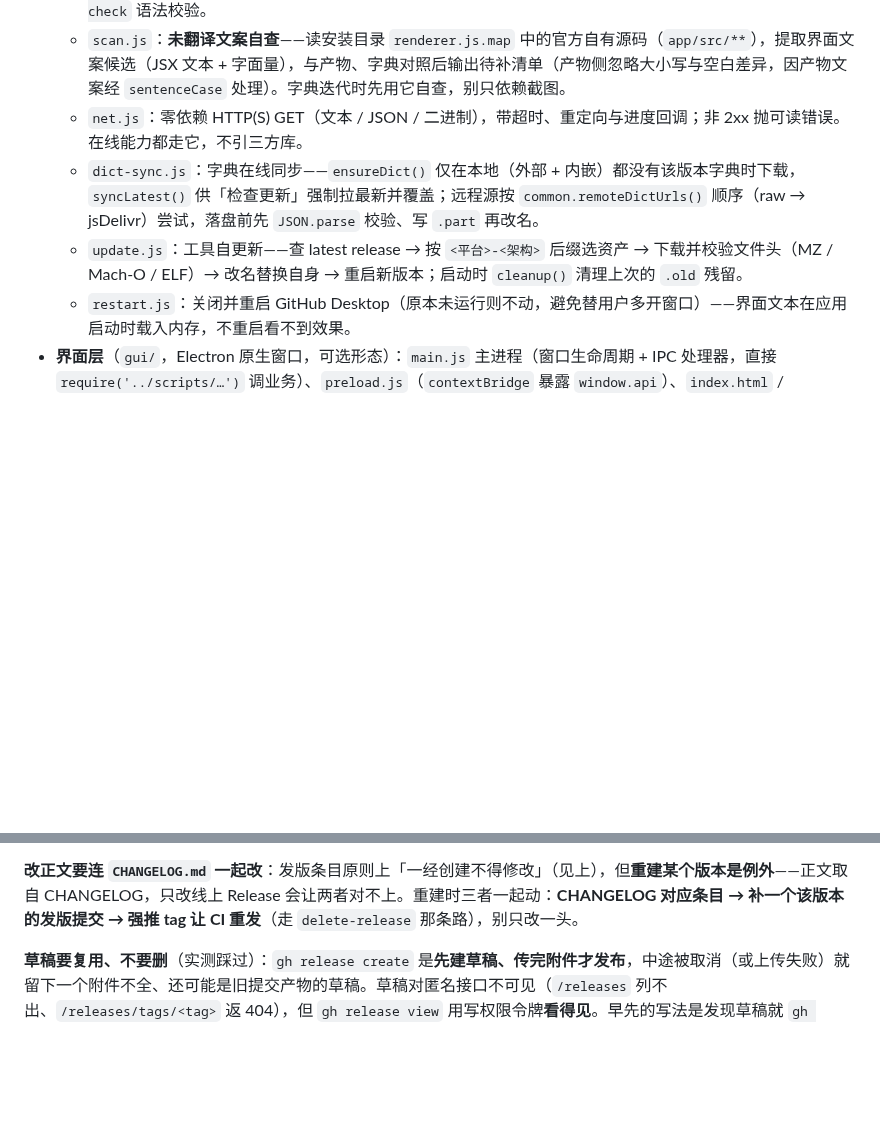
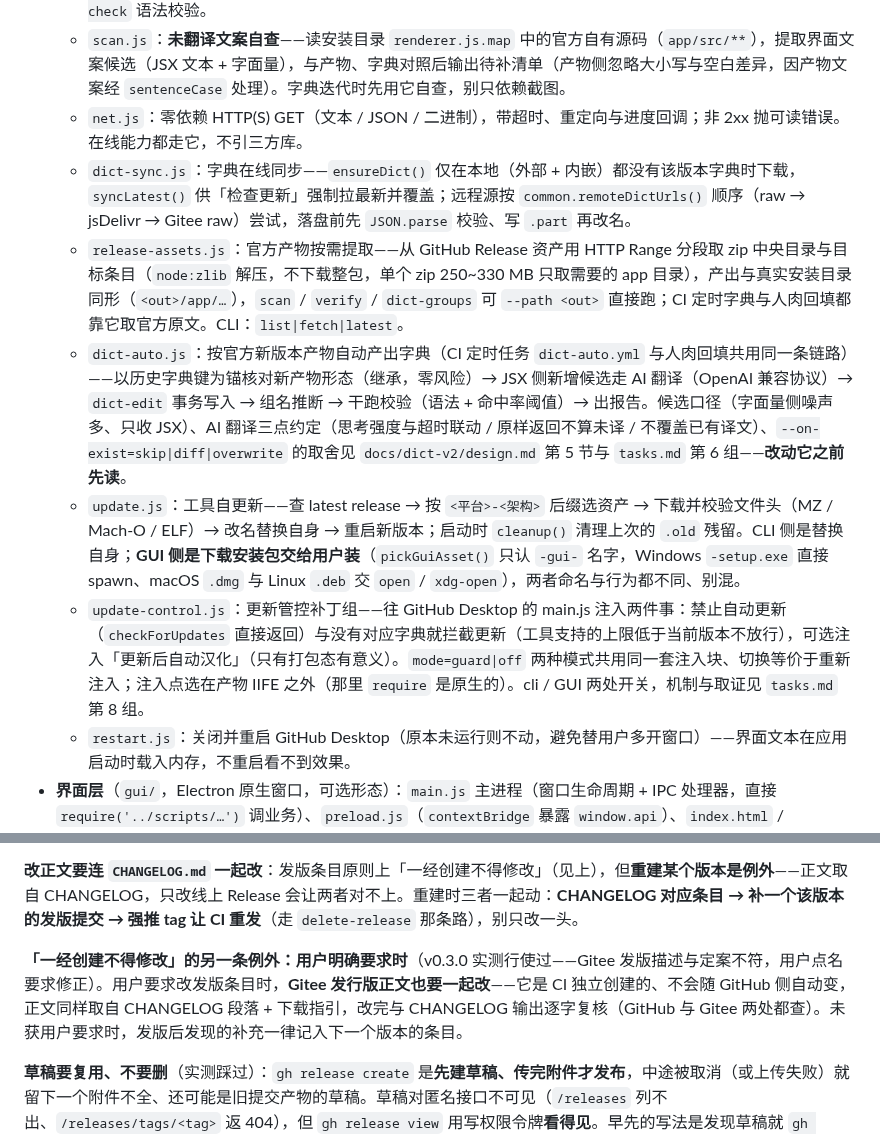
Before and after one commit to lldwb/github-desktop-zh-cn, a Markdown page: AGENTS.md, 2 parts joined by grey strips. Rendered like a GitHub page; blank space fills up the shorter version.

Commit message:
docs: 补定时字典/产物提取/更新管控工具链与发版条目修改例外，勾选 Gitee 发版实测
AGENTS.md：
- 架构节工具链补 release-assets.js / dict-auto.js / update-control.js 三条，
  update.js 条目补 GUI 侧自更新（下载安装包交用户装，与 CLI 替换自身区分），
  dict-sync.js 条目补 Gitee raw 兜底
- 发版节补「一经创建不得修改」的用户明确要求例外：v0.3.0 实测行使过，
  例外时 CHANGELOG 条目与 GitHub / Gitee 两处 Release 正文一起改

tasks.md：勾选第 7 组 Gitee 发版实测（v0.3.0 已实测），验收标准随
「只发正文不传附件」定案更新

```diff
--- a/AGENTS.md
+++ b/AGENTS.md
@@ -49,8 +49,11 @@ node build/tools/check-naming.cjs              # pickAsset 只挑 cli 产物（
   - `verify.js`：版本一致性、字典条目在两个文件中的命中率（0 命中 = 两个文件均未出现）、补丁后 `node --check` 语法校验。
   - `scan.js`：**未翻译文案自查**——读安装目录 `renderer.js.map` 中的官方自有源码（`app/src/**`），提取界面文案候选（JSX 文本 + 字面量），与产物、字典对照后输出待补清单（产物侧忽略大小写与空白差异，因产物文案经 `sentenceCase` 处理）。字典迭代时先用它自查，别只依赖截图。
   - `net.js`：零依赖 HTTP(S) GET（文本 / JSON / 二进制），带超时、重定向与进度回调；非 2xx 抛可读错误。在线能力都走它，不引三方库。
-  - `dict-sync.js`：字典在线同步——`ensureDict()` 仅在本地（外部 + 内嵌）都没有该版本字典时下载，`syncLatest()` 供「检查更新」强制拉最新并覆盖；远程源按 `common.remoteDictUrls()` 顺序（raw → jsDelivr）尝试，落盘前先 `JSON.parse` 校验、写 `.part` 再改名。
-  - `update.js`：工具自更新——查 latest release → 按 `<平台>-<架构>` 后缀选资产 → 下载并校验文件头（MZ / Mach-O / ELF）→ 改名替换自身 → 重启新版本；启动时 `cleanup()` 清理上次的 `.old` 残留。
+  - `dict-sync.js`：字典在线同步——`ensureDict()` 仅在本地（外部 + 内嵌）都没有该版本字典时下载，`syncLatest()` 供「检查更新」强制拉最新并覆盖；远程源按 `common.remoteDictUrls()` 顺序（raw → jsDelivr → Gitee raw）尝试，落盘前先 `JSON.parse` 校验、写 `.part` 再改名。
+  - `release-assets.js`：官方产物按需提取——从 GitHub Release 资产用 HTTP Range 分段取 zip 中央目录与目标条目（`node:zlib` 解压，不下载整包，单个 zip 250~330 MB 只取需要的 app 目录），产出与真实安装目录同形（`<out>/app/…`），`scan` / `verify` / `dict-groups` 可 `--path <out>` 直接跑；CI 定时字典与人肉回填都靠它取官方原文。CLI：`list|fetch|latest`。
+  - `dict-auto.js`：按官方新版本产物自动产出字典（CI 定时任务 `dict-auto.yml` 与人肉回填共用同一条链路）——以历史字典键为锚核对新产物形态（继承，零风险）→ JSX 侧新增候选走 AI 翻译（OpenAI 兼容协议）→ `dict-edit` 事务写入 → 组名推断 → 干跑校验（语法 + 命中率阈值）→ 出报告。候选口径（字面量侧噪声多、只收 JSX）、AI 翻译三点约定（思考强度与超时联动 / 原样返回不算未译 / 不覆盖已有译文）、`--on-exist=skip|diff|overwrite` 的取舍见 `docs/dict-v2/design.md` 第 5 节与 `tasks.md` 第 6 组——**改动它之前先读**。
+  - `update.js`：工具自更新——查 latest release → 按 `<平台>-<架构>` 后缀选资产 → 下载并校验文件头（MZ / Mach-O / ELF）→ 改名替换自身 → 重启新版本；启动时 `cleanup()` 清理上次的 `.old` 残留。CLI 侧是替换自身；**GUI 侧是下载安装包交给用户装**（`pickGuiAsset()` 只认 `-gui-` 名字，Windows `-setup.exe` 直接 spawn、macOS `.dmg` 与 Linux `.deb` 交 `open` / `xdg-open`），两者命名与行为都不同、别混。
+  - `update-control.js`：更新管控补丁组——往 GitHub Desktop 的 main.js 注入两件事：禁止自动更新（`checkForUpdates` 直接返回）与没有对应字典就拦截更新（工具支持的上限低于当前版本不放行），可选注入「更新后自动汉化」（只有打包态有意义）。`mode=guard|off` 两种模式共用同一套注入块、切换等价于重新注入；注入点选在产物 IIFE 之外（那里 `require` 是原生的）。cli / GUI 两处开关，机制与取证见 `tasks.md` 第 8 组。
   - `restart.js`：关闭并重启 GitHub Desktop（原本未运行则不动，避免替用户多开窗口）——界面文本在应用启动时载入内存，不重启看不到效果。
 - **界面层**（`gui/`，Electron 原生窗口，可选形态）：`main.js` 主进程（窗口生命周期 + IPC 处理器，直接 `require('../scripts/…')` 调业务）、`preload.js`（`contextBridge` 暴露 `window.api`）、`index.html` / `renderer.js` / `style.css` 渲染层。**GUI 只做表现层**——替换 / 备份 / 还原规则没有第二份实现；渲染进程无 Node 能力（`contextIsolation` + `sandbox`），字典表格只读，**不存在字典写盘通道**。打包配置见 `electron-builder.yml`（`npm run dist`），构建期下载走 `.npmrc` 与 yml 里固化的镜像。
 - **字典组织**：`dictionaries/<版本>/zh-CN.json`，**formatVersion 2 的五段结构**——`common` / `windows` / `macos` / `linux` 四段放条目，`groups` 段放组归属，`_meta` 放元信息（`version` / `updated` / `notes` / `formatVersion`）。条目按「跨平台共有」与「平台专有」分段：`common` 对所有平台生效，平台段只对该平台生效（`linux` 段保持为空，官方无 Linux 产物；判定与理由见 `design.md` 第 4 节）。**字典的唯一写入口是 `scripts/dict-edit.js`**——增删改、分组、迁移一律走它（先校验再原子替换，校验不过原文件不动），别手工编辑 JSON、也别在别的脚本里直接 `writeFileSync`；组名由 `scripts/dict-groups.js` 从 sourcemap 推断。三种键形态（普通键 / 整模板键 / 作用域键）与替换规则见 `dictionaries/README.md`。
@@ -221,6 +224,8 @@ node build/tools/check-naming.cjs              # pickAsset 只挑 cli 产物（
 
 **改正文要连 `CHANGELOG.md` 一起改**：发版条目原则上「一经创建不得修改」（见上），但**重建某个版本是例外**——正文取自 CHANGELOG，只改线上 Release 会让两者对不上。重建时三者一起动：**CHANGELOG 对应条目 → 补一个该版本的发版提交 → 强推 tag 让 CI 重发**（走 `delete-release` 那条路），别只改一头。
 
+**「一经创建不得修改」的另一条例外：用户明确要求时**（v0.3.0 实测行使过——Gitee 发版描述与定案不符，用户点名要求修正）。用户要求改发版条目时，**Gitee 发行版正文也要一起改**——它是 CI 独立创建的、不会随 GitHub 侧自动变，正文同样取自 CHANGELOG 段落 + 下载指引，改完与 CHANGELOG 输出逐字复核（GitHub 与 Gitee 两处都查）。未获用户要求时，发版后发现的补充一律记入下一个版本的条目。
+
 **草稿要复用、不要删**（实测踩过）：`gh release create` 是**先建草稿、传完附件才发布**，中途被取消（或上传失败）就留下一个附件不全、还可能是旧提交产物的草稿。草稿对匿名接口不可见（`/releases` 列不出、`/releases/tags/<tag>` 返 404），但 `gh release view` 用写权限令牌**看得见**。早先的写法是发现草稿就 `gh release delete <tag> --yes`（不带 `--cleanup-tag`，tag 保留）后重建——看着干净，代价是**已传上去的附件全部作废重传**，而 1.4 GB 的附件本就难一次传完，重跑等于从头再来。现在改为**复用草稿**：内容一致的附件跳过（本地 `sha256sum` 比远端附件的 `.digest` 字段——那就是上传内容的 sha256；`digest` 为空的老式上传判不等、重传，偏向安全的那一侧），缺什么补什么，发布前再把不属于本次构建的遗留附件 `gh release delete-asset --yes` 清掉——末端状态与「删掉重建」等价。**但只复用自己的草稿**：署名在建 Release 的那一刻就定了，update 接口没有 author 字段、事后改不了——复用一个内置 token 建出来的草稿，最后发布的 Release 仍署名 `github-actions[bot]`，等于白拆一遍令牌（run #6 的创建步骤用的是 `${{ github.token }}`，就建出过这么一个草稿，后被 run #10/#11 的「删掉重建」清掉）。故续传前先比草稿作者与发布令牌身份（`gh api user` 的 `.login` 比 `releases/tags/<tag>` 的 `.author.login`），对不上就 `gh release delete --yes`（不带 `--cleanup-tag`，tag 保留）后重建。另外，发布步骤只对**已发布**的跳过；跳过时 `创建 Release` 这一步耗时接近 0 秒，**「这一步 0 秒过、Releases 列表里却没有这个版本」就是被旧草稿骗过的信号**。
 
 **上传失败要能查、要能续**（v0.2.0 首次带 GUI 产物时踩到）：一次性 `gh release create <tag> dist/*` 是串行传完所有附件、**任一附件失败整条命令作废**，已传的部分只能重来；而「第一个附件失败就 `exit 1`」一样糟——后面的附件连试都没试过（实测就是如此：10 个附件卡在第一个 107 MB 的文件上，其余根本没轮到）。现在的写法是逐个 `gh release upload --clobber`、**每个最多 3 次、单次 `timeout 1200`**，失败**不中断**、全部试完再 `exit 1`，于是失败附件的名字与 gh 的错误原文会同时出现在两处：步骤日志，以及 `::error::` **注解**（`GET /repos/{o}/{r}/check-runs/{job_id}/annotations` **匿名可读**，job 日志则要有仓库权限才能读——排查时先看注解）。跑一次只补缺失的那些，所以**失败后重跑即可续传，不必从头再来**。
```
Also changed, not shown: docs/dict-v2/tasks.md (+2 -2 lines).
